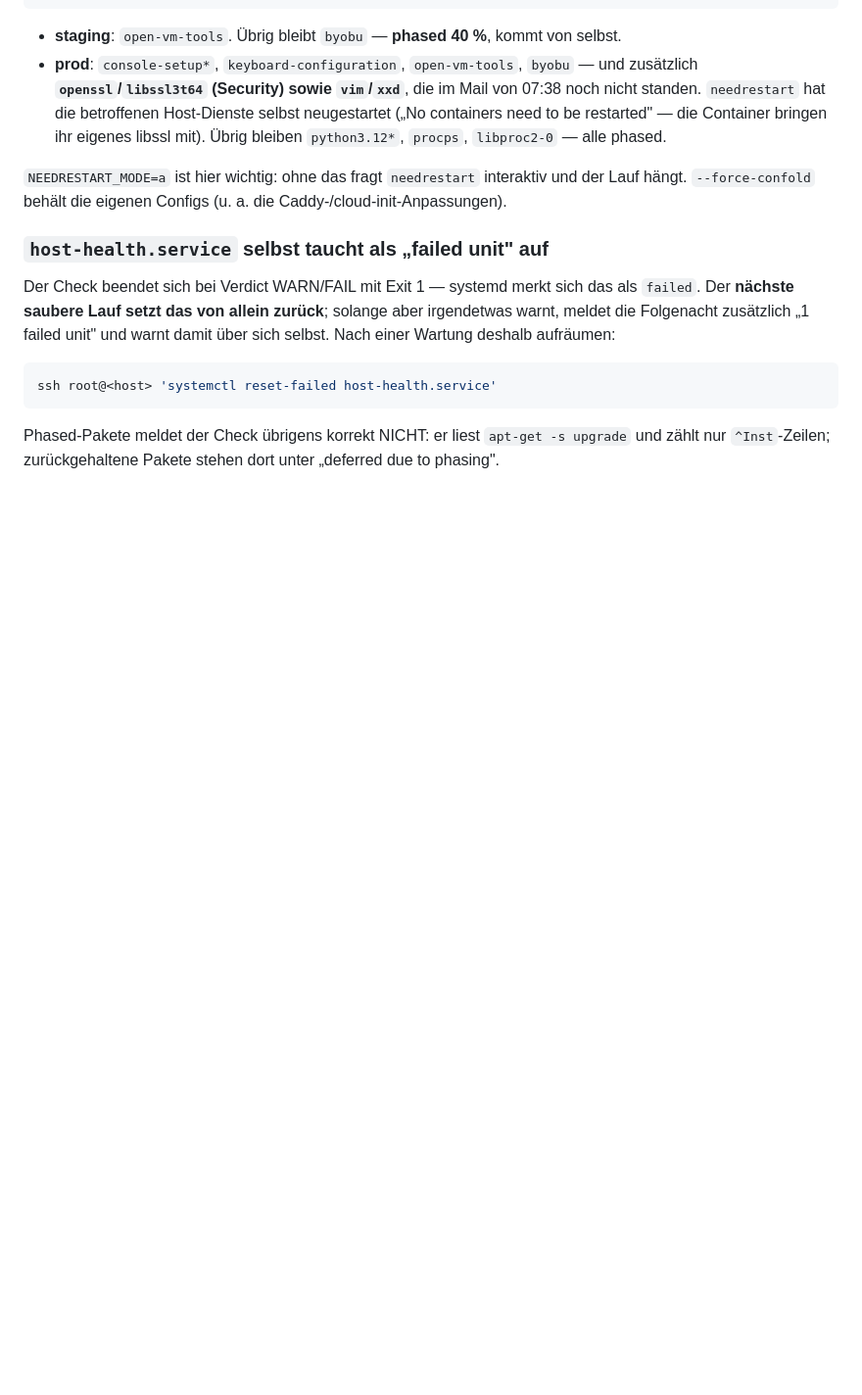
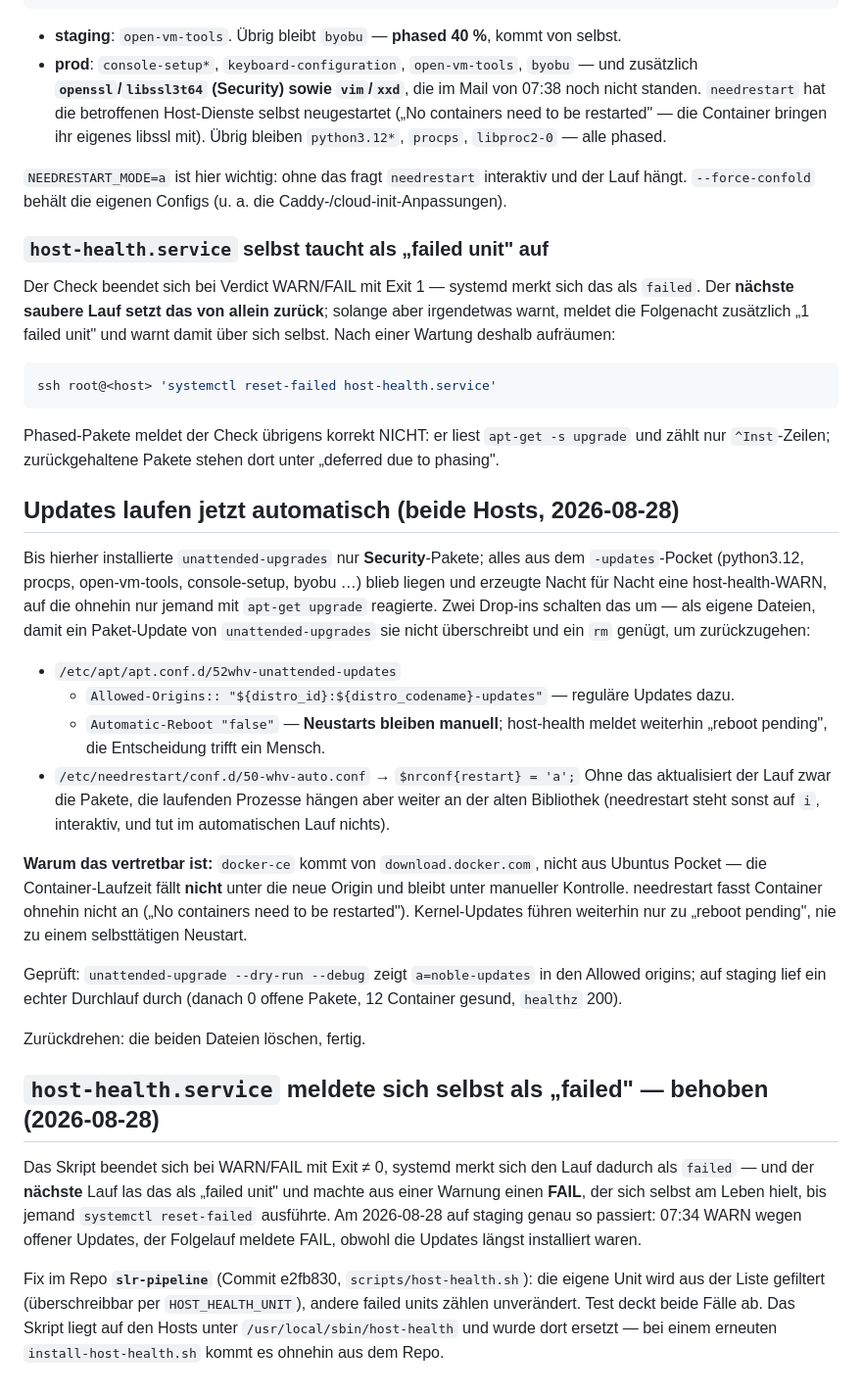
Before and after one commit to wagner-hausverwaltung/whv, a Markdown page: infra/docs/host-ops.md, the part around the change. Shown at 98% size. GitHub-like rendering; blank space fills up the shorter version.

Commit message:
docs(infra): automatische Updates auf beiden Hosts + host-health meldet sich nicht mehr selbst
Co-Authored-By: Claude Opus 5 <noreply@anthropic.com>

```diff
--- a/infra/docs/host-ops.md
+++ b/infra/docs/host-ops.md
@@ -96,3 +96,48 @@ ssh root@<host> 'systemctl reset-failed host-health.service'
 Phased-Pakete meldet der Check übrigens korrekt NICHT: er liest `apt-get -s upgrade`
 und zählt nur `^Inst`-Zeilen; zurückgehaltene Pakete stehen dort unter „deferred due to
 phasing".
+
+## Updates laufen jetzt automatisch (beide Hosts, 2026-08-28)
+
+Bis hierher installierte `unattended-upgrades` nur **Security**-Pakete; alles aus
+dem `-updates`-Pocket (python3.12, procps, open-vm-tools, console-setup, byobu …)
+blieb liegen und erzeugte Nacht für Nacht eine host-health-WARN, auf die ohnehin
+nur jemand mit `apt-get upgrade` reagierte. Zwei Drop-ins schalten das um — als
+eigene Dateien, damit ein Paket-Update von `unattended-upgrades` sie nicht
+überschreibt und ein `rm` genügt, um zurückzugehen:
+
+* `/etc/apt/apt.conf.d/52whv-unattended-updates`
+  * `Allowed-Origins:: "${distro_id}:${distro_codename}-updates"` — reguläre Updates dazu.
+  * `Automatic-Reboot "false"` — **Neustarts bleiben manuell**; host-health meldet
+    weiterhin „reboot pending", die Entscheidung trifft ein Mensch.
+* `/etc/needrestart/conf.d/50-whv-auto.conf` → `$nrconf{restart} = 'a';`
+  Ohne das aktualisiert der Lauf zwar die Pakete, die laufenden Prozesse hängen
+  aber weiter an der alten Bibliothek (needrestart steht sonst auf `i`,
+  interaktiv, und tut im automatischen Lauf nichts).
+
+**Warum das vertretbar ist:** `docker-ce` kommt von `download.docker.com`, nicht
+aus Ubuntus Pocket — die Container-Laufzeit fällt **nicht** unter die neue Origin
+und bleibt unter manueller Kontrolle. needrestart fasst Container ohnehin nicht an
+(„No containers need to be restarted"). Kernel-Updates führen weiterhin nur zu
+„reboot pending", nie zu einem selbsttätigen Neustart.
+
+Geprüft: `unattended-upgrade --dry-run --debug` zeigt `a=noble-updates` in den
+Allowed origins; auf staging lief ein echter Durchlauf durch (danach 0 offene
+Pakete, 12 Container gesund, `healthz` 200).
+
+Zurückdrehen: die beiden Dateien löschen, fertig.
+
+## `host-health.service` meldete sich selbst als „failed" — behoben (2026-08-28)
+
+Das Skript beendet sich bei WARN/FAIL mit Exit ≠ 0, systemd merkt sich den Lauf
+dadurch als `failed` — und der **nächste** Lauf las das als „failed unit" und
+machte aus einer Warnung einen **FAIL**, der sich selbst am Leben hielt, bis
+jemand `systemctl reset-failed` ausführte. Am 2026-08-28 auf staging genau so
+passiert: 07:34 WARN wegen offener Updates, der Folgelauf meldete FAIL, obwohl
+die Updates längst installiert waren.
+
+Fix im Repo **`slr-pipeline`** (Commit e2fb830, `scripts/host-health.sh`): die
+eigene Unit wird aus der Liste gefiltert (überschreibbar per `HOST_HEALTH_UNIT`),
+andere failed units zählen unverändert. Test deckt beide Fälle ab. Das Skript
+liegt auf den Hosts unter `/usr/local/sbin/host-health` und wurde dort ersetzt —
+bei einem erneuten `install-host-health.sh` kommt es ohnehin aus dem Repo.
```
